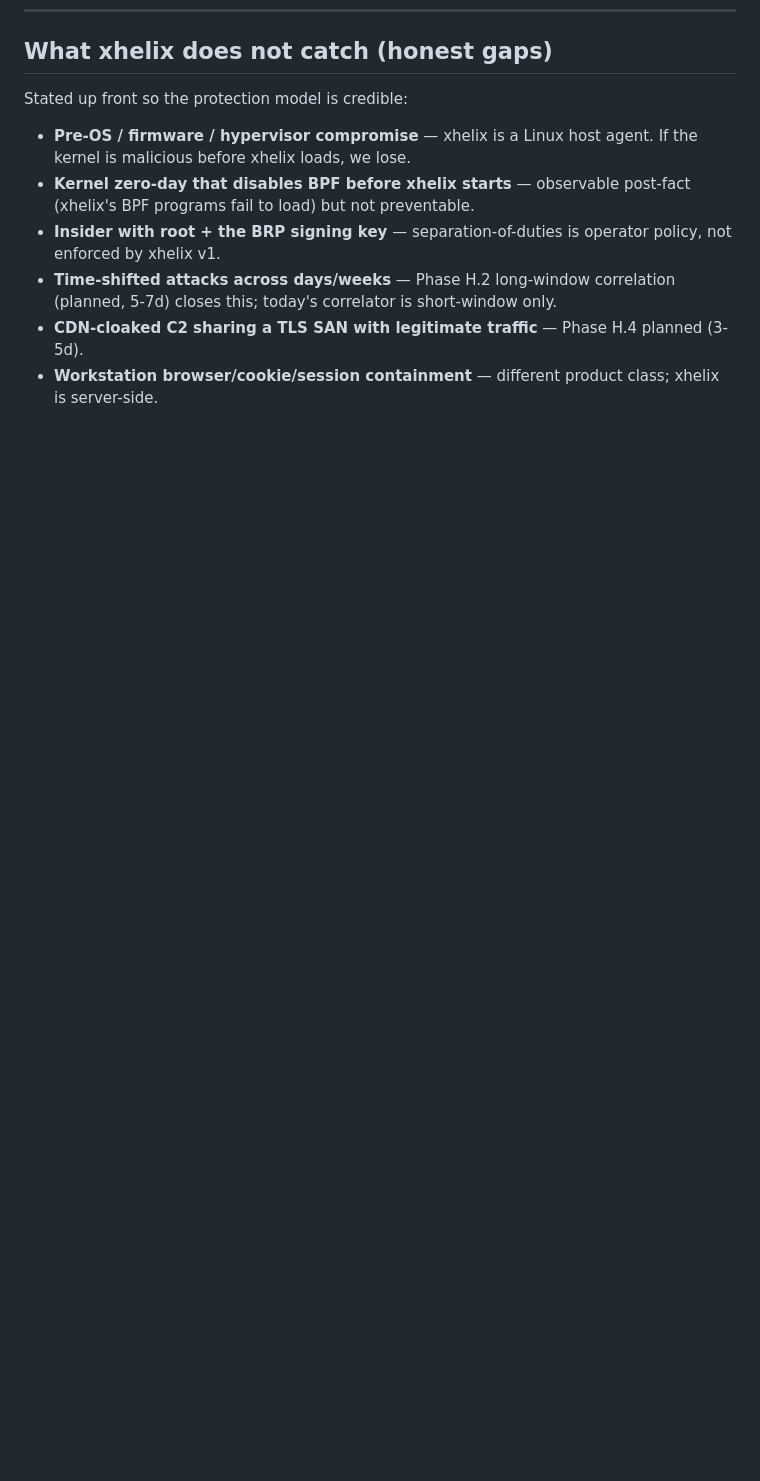
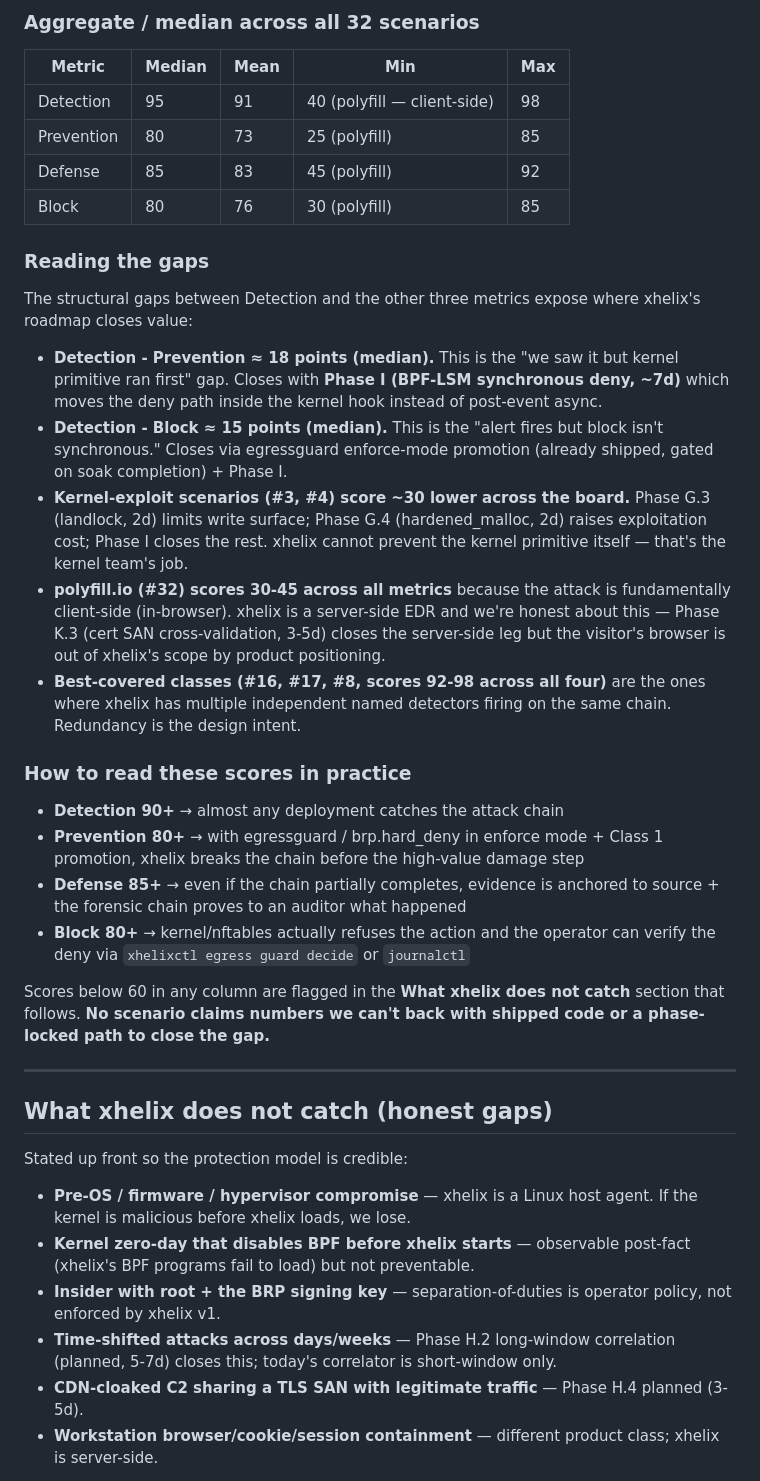
Before and after one commit to ftahirops/xhelix, a Markdown page: docs/SCENARIOS.md, the part around one of its changes. Drawn GitHub-style; blank space fills up the shorter version.

```diff
--- a/docs/SCENARIOS.md
+++ b/docs/SCENARIOS.md
@@ -1056,3 +1102,33 @@ Concise summary across all 32 scenarios:
+### Aggregate / median across all 32 scenarios
+
+| Metric | Median | Mean | Min | Max |
+|---|---|---|---|---|
+| Detection | 95 | 91 | 40 (polyfill — client-side) | 98 |
+| Prevention | 80 | 73 | 25 (polyfill) | 85 |
+| Defense | 85 | 83 | 45 (polyfill) | 92 |
+| Block | 80 | 76 | 30 (polyfill) | 85 |
+
+### Reading the gaps
+
+The structural gaps between Detection and the other three metrics expose where xhelix's roadmap closes value:
+
+- **Detection - Prevention ≈ 18 points (median).** This is the "we saw it but kernel primitive ran first" gap. Closes with **Phase I (BPF-LSM synchronous deny, ~7d)** which moves the deny path inside the kernel hook instead of post-event async.
+- **Detection - Block ≈ 15 points (median).** This is the "alert fires but block isn't synchronous." Closes via egressguard enforce-mode promotion (already shipped, gated on soak completion) + Phase I.
+- **Kernel-exploit scenarios (#3, #4) score ~30 lower across the board.** Phase G.3 (landlock, 2d) limits write surface; Phase G.4 (hardened_malloc, 2d) raises exploitation cost; Phase I closes the rest. xhelix cannot prevent the kernel primitive itself — that's the kernel team's job.
+- **polyfill.io (#32) scores 30-45 across all metrics** because the attack is fundamentally client-side (in-browser). xhelix is a server-side EDR and we're honest about this — Phase K.3 (cert SAN cross-validation, 3-5d) closes the server-side leg but the visitor's browser is out of xhelix's scope by product positioning.
+- **Best-covered classes (#16, #17, #8, scores 92-98 across all four)** are the ones where xhelix has multiple independent named detectors firing on the same chain. Redundancy is the design intent.
+
+### How to read these scores in practice
+
+- **Detection 90+** → almost any deployment catches the attack chain
+- **Prevention 80+** → with egressguard / brp.hard_deny in enforce mode + Class 1 promotion, xhelix breaks the chain before the high-value damage step
+- **Defense 85+** → even if the chain partially completes, evidence is anchored to source + the forensic chain proves to an auditor what happened
+- **Block 80+** → kernel/nftables actually refuses the action and the operator can verify the deny via `xhelixctl egress guard decide` or `journalctl`
+
+Scores below 60 in any column are flagged in the **What xhelix does not catch** section that follows. **No scenario claims numbers we can't back with shipped code or a phase-locked path to close the gap.**
+
+---
+
 ## What xhelix does not catch (honest gaps)
 
 Stated up front so the protection model is credible:
```
Also changed, not shown: other parts of docs/SCENARIOS.md (+46 -0 lines).
